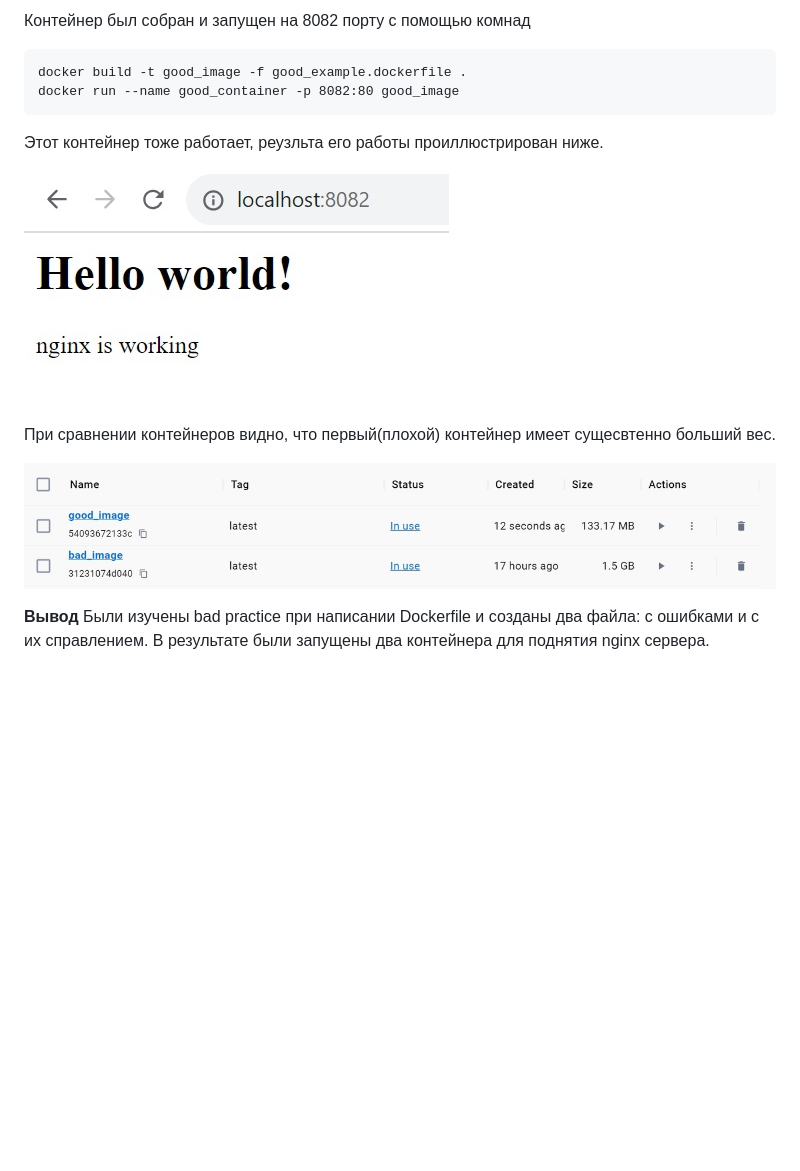
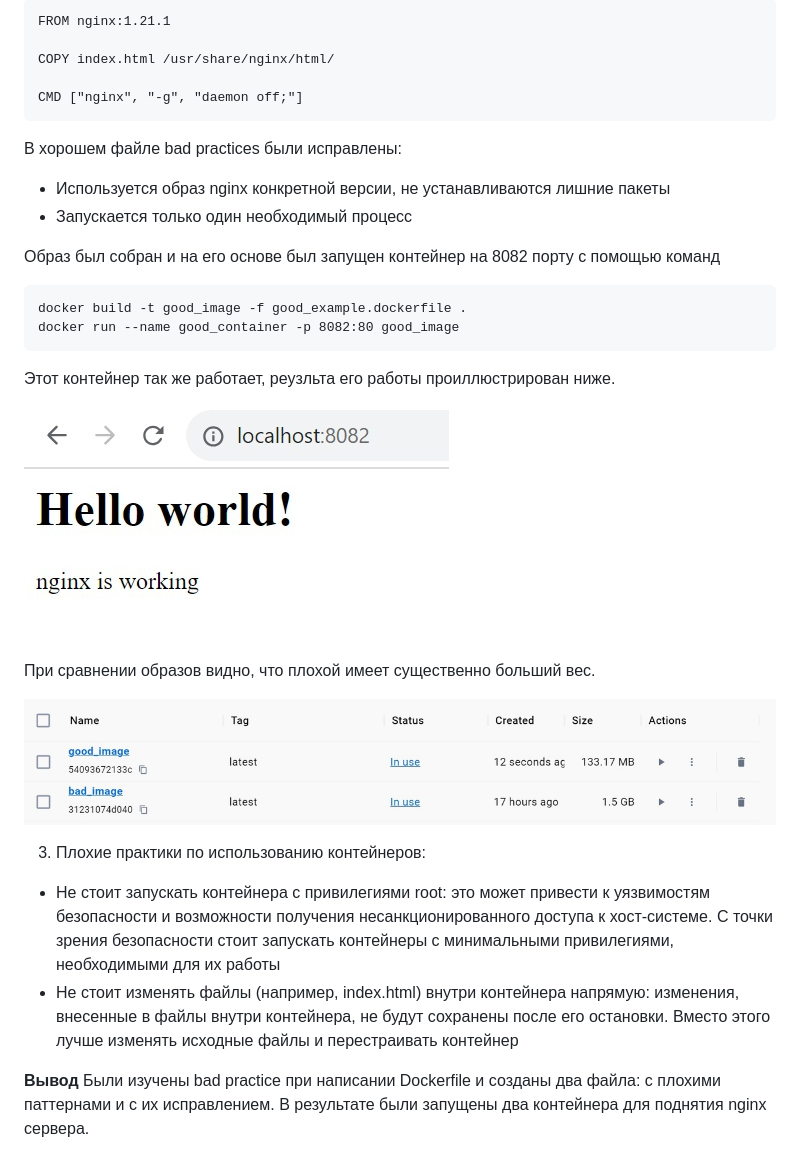
Before and after one commit to LenaSpevak/2023-2024_DevOps_Kostenko_Spevak, a Markdown page: lab1/lab1_report.md, the part around one of its changes. Drawn GitHub-style; blank space fills up the shorter version.

````diff
--- a/lab1/lab1_report.md
+++ b/lab1/lab1_report.md
@@ -43,18 +57,35 @@ docker run --name bad_container -p 8081:80 bad_image
 
-Контейнер был собран и запущен на 8082 порту с помощью комнад
+```
+FROM nginx:1.21.1
+
+COPY index.html /usr/share/nginx/html/
+
+CMD ["nginx", "-g", "daemon off;"]
+```
+
+В хорошем файле bad practices были исправлены:
+- Используется образ nginx конкретной версии, не устанавливаются лишние пакеты
+- Запускается только один необходимый процесс
+
+Образ был собран и на его основе был запущен контейнер на 8082 порту с помощью команд
 
 ```
 docker build -t good_image -f good_example.dockerfile .
 docker run --name good_container -p 8082:80 good_image
 ```
 
-Этот контейнер тоже работает, реузльта его работы проиллюстрирован ниже.
+Этот контейнер так же работает, реузльта его работы проиллюстрирован ниже.
 
 ![Работа второго контейнера](https://github.com/LenaSpevak/2023-2024_DevOps_Kostenko_Spevak/blob/main/lab1/screenshots/result2.jpg)
 
-При сравнении контейнеров видно, что первый(плохой) контейнер имеет сущесвтенно больший вес.
+При сравнении образов видно, что плохой имеет существенно больший вес.
 
 ![Сравнение контейнеров](https://github.com/LenaSpevak/2023-2024_DevOps_Kostenko_Spevak/blob/main/lab1/screenshots/containers.jpg)
 
+3. Плохие практики по использованию контейнеров:
+- Не стоит запускать контейнера с привилегиями root: это может привести к уязвимостям безопасности и возможности получения несанкционированного доступа к хост-системе. С точки зрения безопасности стоит запускать контейнеры с минимальными привилегиями, необходимыми для их работы
+- Не стоит изменять файлы (например, index.html) внутри контейнера напрямую: изменения, внесенные в файлы внутри контейнера, не будут сохранены после его остановки. Вместо этого лучше изменять исходные файлы и перестраивать контейнер
+
+
 **Вывод**
-Были изучены bad practice при написании Dockerfile и созданы два файла: с ошибками и с их справлением. В результате были запущены два контейнера для поднятия nginx сервера.
+Были изучены bad practice при написании Dockerfile и созданы два файла: с плохими паттернами и с их исправлением. В результате были запущены два контейнера для поднятия nginx сервера.
````
Also changed, not shown: other parts of lab1/lab1_report.md (+29 -15 lines).
